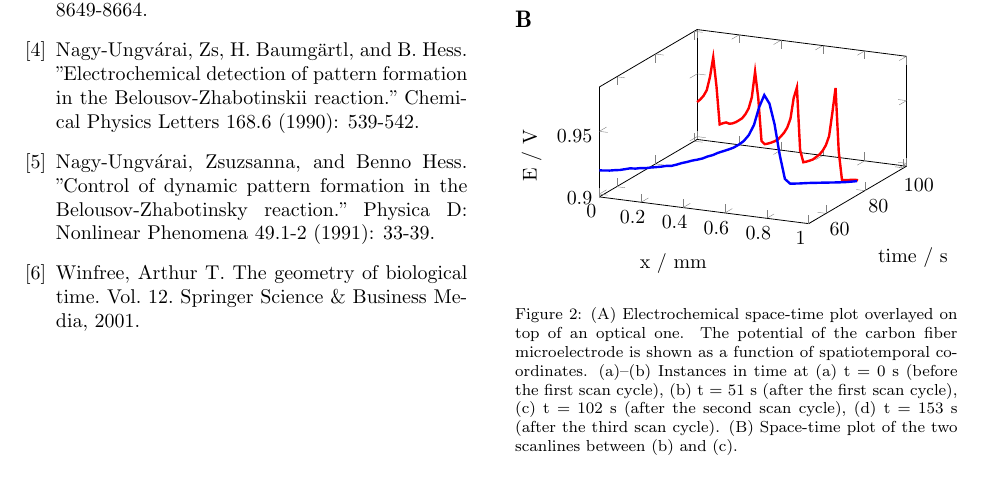
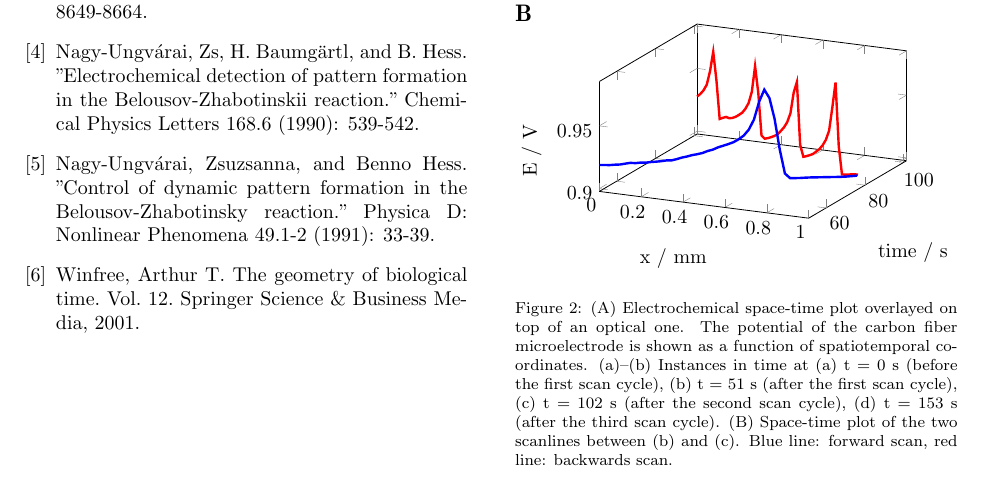
Before and after one commit to andras-kiss/bz, a LaTeX paper (bz.tex): part of page 3 of 4, cut so that both start at the same text. Compiled offline with pdfLaTeX; TikZ figures are drawn from their code, not taken from saved files.

Commit message:
figs pepecselés

```diff
--- a/bz.tex
+++ b/bz.tex
@@ -157,7 +157,8 @@ The overlayed optical-electrochemical plot was created in Gnuplot 4.6.6.
 \caption{(A) Electrochemical space-time plot overlayed on top of an optical one.
 The potential of the carbon fiber microelectrode is shown as a function of spatiotemporal coordinates.
 (a)--(b) Instances in time at (a) t = 0 s (before the first scan cycle), (b) t = 51 s (after the first scan cycle), (c) t = 102 s (after the second scan cycle), (d) t = 153 s (after the third scan cycle).
-(B) Space-time plot of the two scanlines between (b) and (c).}
+(B) Space-time plot of the two scanlines between (b) and (c).
+Blue line: forward scan, red line: backwards scan.}
 \label{fig:spatiotemporal}
 \end{figure}
 
```
Also changed, not shown: 3 other files.
